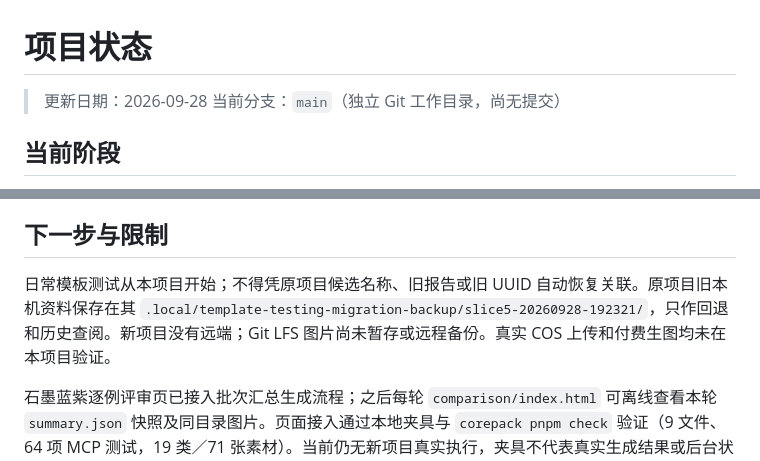
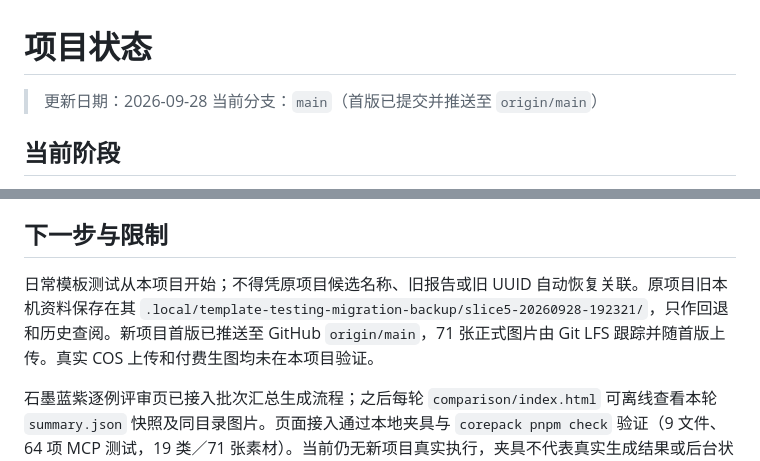
Before and after one commit to wang-zi-art/aipic-template-lab, a Markdown page: docs/project-status.md, 2 parts joined by grey strips. Drawn GitHub-style.

Commit message:
Update repository status after first push

```diff
--- a/docs/project-status.md
+++ b/docs/project-status.md
@@ -1,7 +1,7 @@
 # 项目状态
 
 > 更新日期：2026-09-28
-> 当前分支：`main`（独立 Git 工作目录，尚无提交）
+> 当前分支：`main`（首版已提交并推送至 `origin/main`）
 
 ## 当前阶段
 
@@ -15,6 +15,6 @@
 
 ## 下一步与限制
 
-日常模板测试从本项目开始；不得凭原项目候选名称、旧报告或旧 UUID 自动恢复关联。原项目旧本机资料保存在其 `.local/template-testing-migration-backup/slice5-20260928-192321/`，只作回退和历史查阅。新项目没有远端；Git LFS 图片尚未暂存或远程备份。真实 COS 上传和付费生图均未在本项目验证。
+日常模板测试从本项目开始；不得凭原项目候选名称、旧报告或旧 UUID 自动恢复关联。原项目旧本机资料保存在其 `.local/template-testing-migration-backup/slice5-20260928-192321/`，只作回退和历史查阅。新项目首版已推送至 GitHub `origin/main`，71 张正式图片由 Git LFS 跟踪并随首版上传。真实 COS 上传和付费生图均未在本项目验证。
 
 石墨蓝紫逐例评审页已接入批次汇总生成流程；之后每轮 `comparison/index.html` 可离线查看本轮 `summary.json` 快照及同目录图片。页面接入通过本地夹具与 `corepack pnpm check` 验证（9 文件、64 项 MCP 测试，19 类／71 张素材）。当前仍无新项目真实执行，夹具不代表真实生成结果或后台状态。
```
